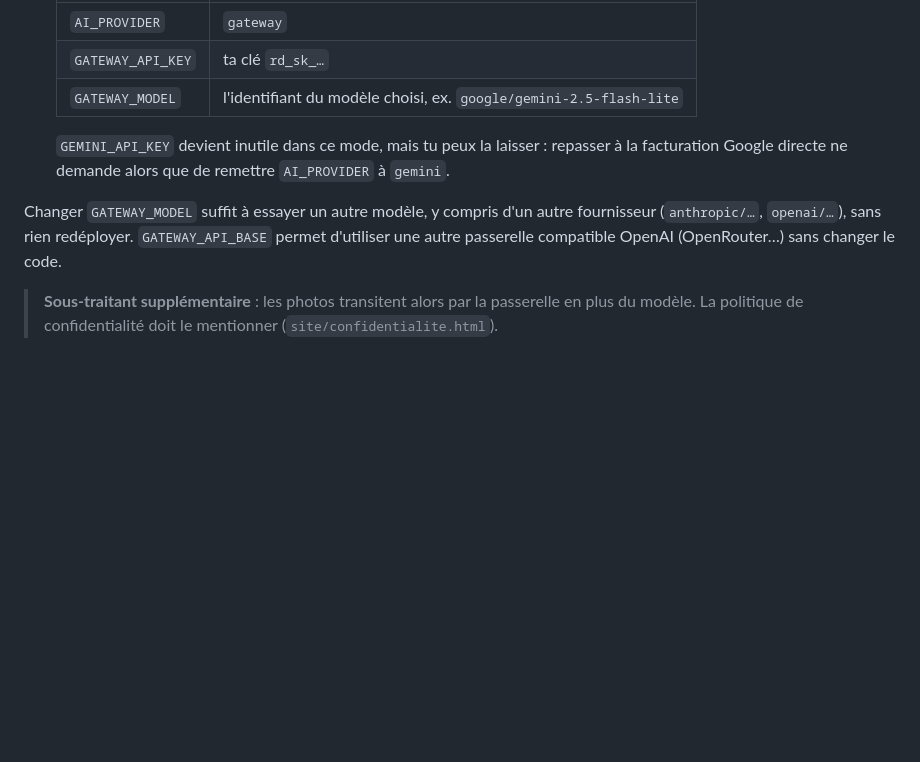
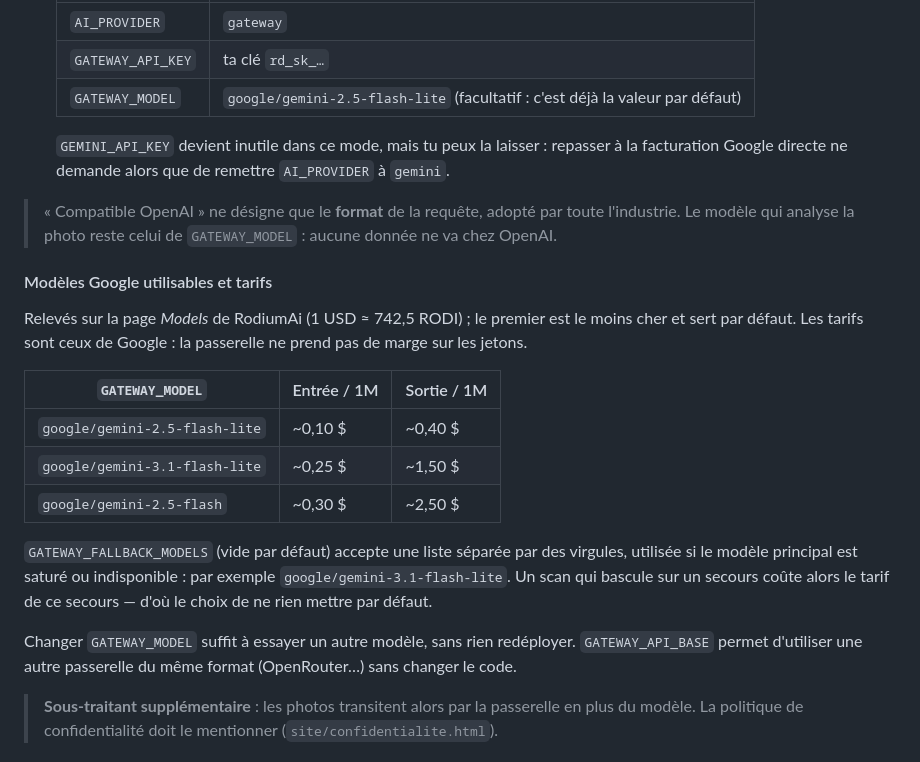
Before and after one commit to yeskev72-blip/ola-snack-menu, a Markdown page: docs/SUPABASE_TABLEAU_DE_BORD.md, the part around the change. GitHub-like rendering; blank space fills up the shorter version.

Commit message:
Tarifs RodiumAi confirmés pour les modèles Google
Relevés sur leur page Models : la passerelle ne prend pas de marge sur les
jetons, gemini-2.5-flash-lite y coûte le prix de Google.

Co-Authored-By: Claude Opus 5 <noreply@anthropic.com>
Claude-Session: https://claude.ai/code/session_01E3XnhsgqDdaddSGSajh9pQ

```diff
--- a/docs/SUPABASE_TABLEAU_DE_BORD.md
+++ b/docs/SUPABASE_TABLEAU_DE_BORD.md
@@ -92,14 +92,31 @@ facture surprise.
    |---|---|
    | `AI_PROVIDER` | `gateway` |
    | `GATEWAY_API_KEY` | ta clé `rd_sk_…` |
-   | `GATEWAY_MODEL` | l'identifiant du modèle choisi, ex. `google/gemini-2.5-flash-lite` |
+   | `GATEWAY_MODEL` | `google/gemini-2.5-flash-lite` (facultatif : c'est déjà la valeur par défaut) |
 
    `GEMINI_API_KEY` devient inutile dans ce mode, mais tu peux la laisser : repasser à la facturation
    Google directe ne demande alors que de remettre `AI_PROVIDER` à `gemini`.
 
-Changer `GATEWAY_MODEL` suffit à essayer un autre modèle, y compris d'un autre fournisseur
-(`anthropic/…`, `openai/…`), sans rien redéployer. `GATEWAY_API_BASE` permet d'utiliser une autre
-passerelle compatible OpenAI (OpenRouter…) sans changer le code.
+> « Compatible OpenAI » ne désigne que le **format** de la requête, adopté par toute l'industrie.
+> Le modèle qui analyse la photo reste celui de `GATEWAY_MODEL` : aucune donnée ne va chez OpenAI.
+
+#### Modèles Google utilisables et tarifs
+
+Relevés sur la page *Models* de RodiumAi (1 USD ≈ 742,5 RODI) ; le premier est le moins cher et sert
+par défaut. Les tarifs sont ceux de Google : la passerelle ne prend pas de marge sur les jetons.
+
+| `GATEWAY_MODEL` | Entrée / 1M | Sortie / 1M |
+|---|---|---|
+| `google/gemini-2.5-flash-lite` | ~0,10 $ | ~0,40 $ |
+| `google/gemini-3.1-flash-lite` | ~0,25 $ | ~1,50 $ |
+| `google/gemini-2.5-flash` | ~0,30 $ | ~2,50 $ |
+
+`GATEWAY_FALLBACK_MODELS` (vide par défaut) accepte une liste séparée par des virgules, utilisée si le
+modèle principal est saturé ou indisponible : par exemple `google/gemini-3.1-flash-lite`. Un scan qui
+bascule sur un secours coûte alors le tarif de ce secours — d'où le choix de ne rien mettre par défaut.
+
+Changer `GATEWAY_MODEL` suffit à essayer un autre modèle, sans rien redéployer. `GATEWAY_API_BASE`
+permet d'utiliser une autre passerelle du même format (OpenRouter…) sans changer le code.
 
 > **Sous-traitant supplémentaire** : les photos transitent alors par la passerelle en plus du modèle.
 > La politique de confidentialité doit le mentionner (`site/confidentialite.html`).
```
